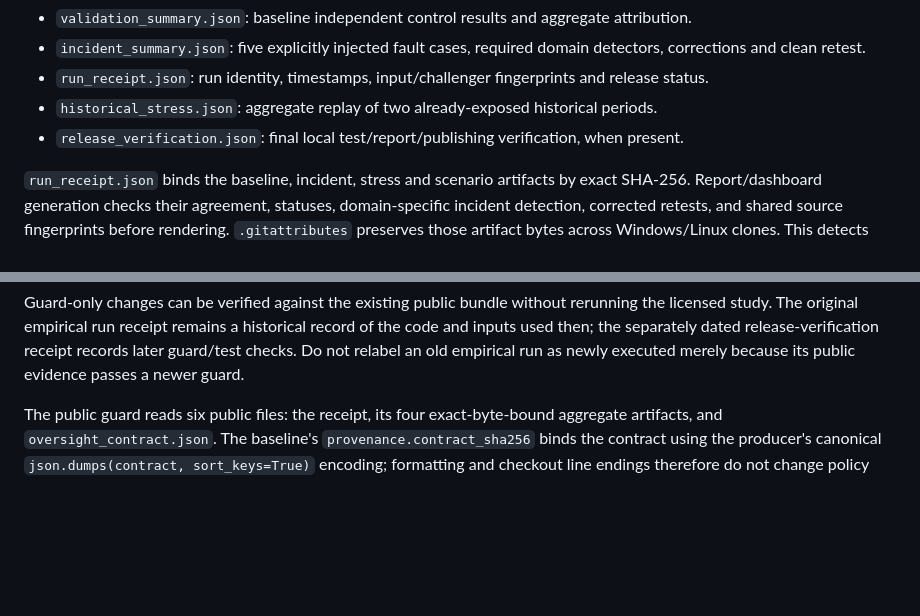
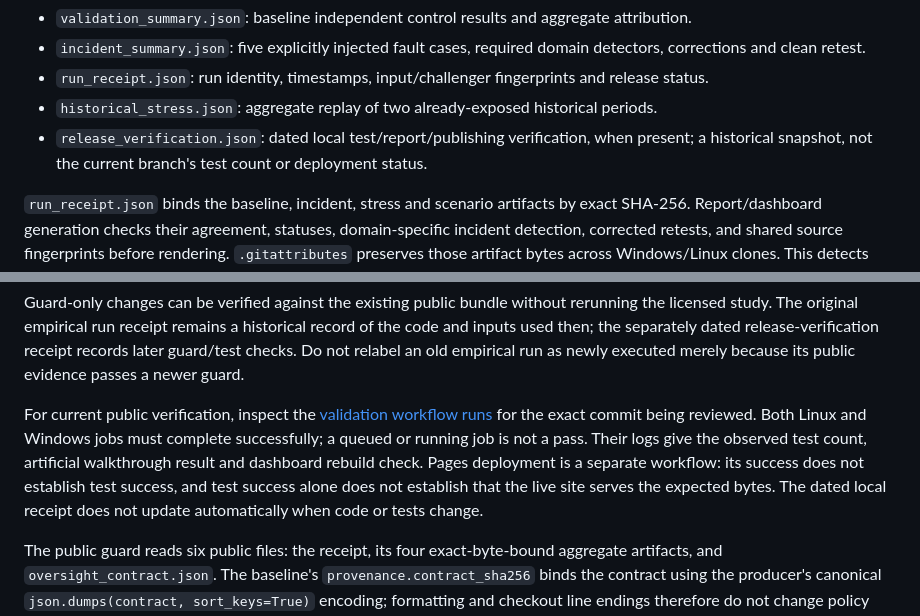
Before and after one commit to JoshGutierrez56/personalized-model-portfolios, a Markdown page: docs/OVERSIGHT_REPRODUCING.md, 2 parts joined by grey strips. Drawn GitHub-style; blank space fills up the shorter version.

Commit message:
Distinguish historical receipts from current CI and deployment evidence

```diff
--- a/docs/OVERSIGHT_REPRODUCING.md
+++ b/docs/OVERSIGHT_REPRODUCING.md
@@ -35,13 +35,15 @@ Read the saved receipts in `outputs/oversight/`:
 - `incident_summary.json`: five explicitly injected fault cases, required domain detectors, corrections and clean retest.
 - `run_receipt.json`: run identity, timestamps, input/challenger fingerprints and release status.
 - `historical_stress.json`: aggregate replay of two already-exposed historical periods.
-- `release_verification.json`: final local test/report/publishing verification, when present.
+- `release_verification.json`: dated local test/report/publishing verification, when present; a historical snapshot, not the current branch's test count or deployment status.
 
 `run_receipt.json` binds the baseline, incident, stress and scenario artifacts by exact SHA-256. Report/dashboard generation checks their agreement, statuses, domain-specific incident detection, corrected retests, and shared source fingerprints before rendering. `.gitattributes` preserves those artifact bytes across Windows/Linux clones. This detects accidental mixed or altered evidence; hashes are not an external attestation or a substitute for the licensed source.
 
 The public guard also checks internal financial identities even when altered artifacts have been rehashed: linked portfolio contributions plus costs must reconcile to portfolio return, benchmark contributions to benchmark return, and active contributions to the portfolio-minus-benchmark difference. Contribution maps must cover the same assets and the shared benchmark must agree across paths. Historical-stress gaps must equal net minus benchmark return; returns cannot fall below −100%, drawdown must be between −100% and zero and include the loss from starting wealth, and each episode must use one shared benchmark return. Reconciliation tolerances are `1e-10` in return fractions and `1e-8` in percentage points. These checks establish aggregate consistency, not that a self-consistent replacement bundle came from authentic market observations.
 
 Guard-only changes can be verified against the existing public bundle without rerunning the licensed study. The original empirical run receipt remains a historical record of the code and inputs used then; the separately dated release-verification receipt records later guard/test checks. Do not relabel an old empirical run as newly executed merely because its public evidence passes a newer guard.
+
+For current public verification, inspect the [validation workflow runs](https://github.com/JoshGutierrez56/personalized-model-portfolios/actions/workflows/validation.yml) for the exact commit being reviewed. Both Linux and Windows jobs must complete successfully; a queued or running job is not a pass. Their logs give the observed test count, artificial walkthrough result and dashboard rebuild check. Pages deployment is a separate workflow: its success does not establish test success, and test success alone does not establish that the live site serves the expected bytes. The dated local receipt does not update automatically when code or tests change.
 
 The public guard reads six public files: the receipt, its four exact-byte-bound aggregate artifacts, and `oversight_contract.json`. The baseline's `provenance.contract_sha256` binds the contract using the producer's canonical `json.dumps(contract, sort_keys=True)` encoding; formatting and checkout line endings therefore do not change policy identity. Finite positive initial capital and annualization come from that recorded policy, not hardcoded $1m/252 assumptions. For every path, terminal NAV divided by initial capital reconciles to cumulative growth, negative dollar costs divided by initial capital reconcile to linked costs, and `(terminal_nav / initial_value) ** (annualization / evaluation_dates) - 1` reconciles to CAGR. Return tolerances are `1e-10` (fractions) and `1e-8` (CAGR percentage points). The capital-free cost/NAV identity is checked too. These checks support positive funded paths, not zero-NAV liquidations or external cash flows. They detect coherent dollar rescaling or CAGR edits that contradict the recorded policy, but are consistency checks, not authentication: replacing the entire policy and receipt chain remains outside their assurance. No licensed ledgers are read by this public guard.
 
```
Also changed, not shown: README.md (+1 -1 lines).
